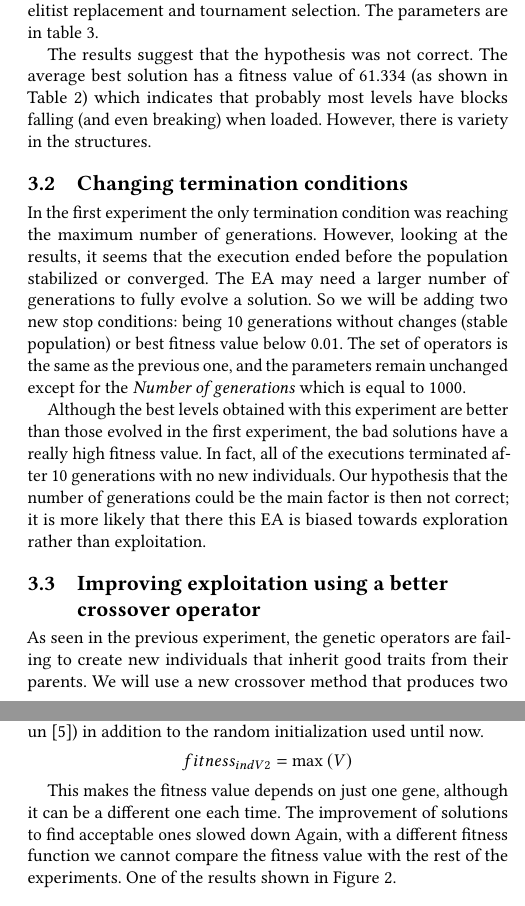
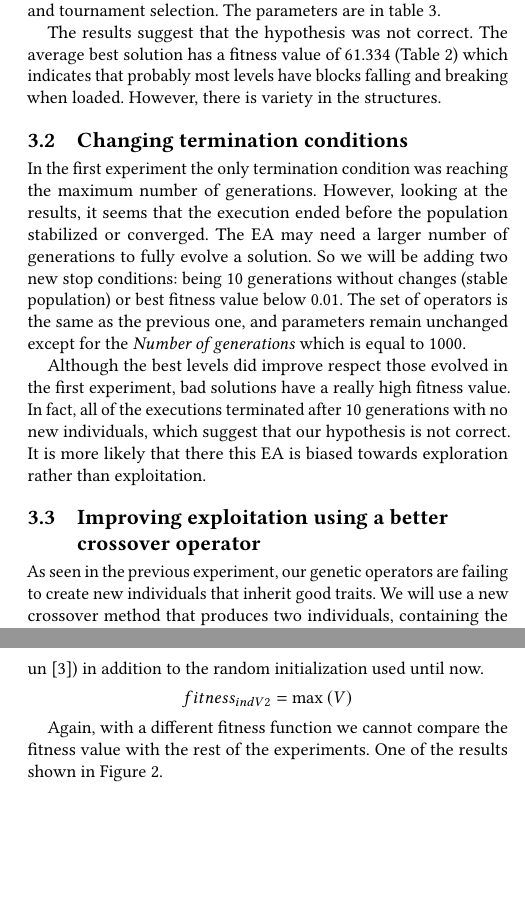
Before and after one commit to Laucalle/AngryBirdsLevelGenerationThesis, a LaTeX paper (gecco2019/angrybirds_gecco19.tex): two parts of the columns of pages 2 and 3 of 3, joined at a grey line, cut so that both start at the same text, the shorter picture padded with empty space. Compiled offline with pdfLaTeX.

```diff
--- a/gecco2019/angrybirds_gecco19.tex
+++ b/gecco2019/angrybirds_gecco19.tex
@@ -1133,9 +1133,9 @@
 % Done - Laura
 
 The results suggest that the hypothesis was not correct. The average best
-solution has a fitness value of 61.334 (as shown in Table \ref{t:resOver2})
-which indicates that probably most levels have blocks falling (and even
-breaking) when loaded. However, there is variety in the structures.
+solution has a fitness value of 61.334 (Table \ref{t:resOver2})
+which indicates that probably most levels have blocks falling and
+breaking when loaded. However, there is variety in the structures.
 %The standard deviation of this measure is 133.0209 which
 %implies that while some executions performed poorly, some others may be good.
 %Even the best levels have blocks that break after loading so they would not be
@@ -1194,21 +1194,21 @@
 fitness value below 0.01.
 % This should not be "also", it's maybe the most important change - JJ
 % Antonio - I have stressed it. ;)
-The set of operators is the same as the previous one, and the parameters remain
+The set of operators is the same as the previous one, and parameters remain
 unchanged except for the \textit{Number of generations} which is equal to 1000.
 %The increase in the number of generations allows each run to fully develop
 %their individuals. This would not be feasible if we had to simulate all the
 %individuals, but thanks to the fitness function and the new stop conditions we
 %can afford this number of generations.
 
-Although the best levels obtained with this experiment are better than those
-evolved in the first experiment, the bad solutions have a really high fitness
+Although the best levels did improve respect those
+evolved in the first experiment, bad solutions have a really high fitness
 value.
 %An example of one the best levels obtained is shown in figure \ref{f:e2-4}.
 %In table \ref{t:resOver2}, we can see that average fitness of levels
 %produced with this version of the EA is worse than the ones generated in the
 %first experiment.
-In fact, all of the executions terminated after 10 generations with no new individuals.
+In fact, all of the executions terminated after 10 generations with no new individuals,
 %It suggest that populations can be stuck for many generations
 %before making any type of improvement.
 %Any of the generated levels have a
@@ -1230,8 +1230,8 @@
 %improvements are most common in those executions with a poor initial
 %population. Even the ones with several hundreds of generations struggle to
 %improve the initial population.
-Our hypothesis that the number of generations could be the main factor
-is then not correct; it is more likely that there this EA is biased towards
+which suggest that our hypothesis %that the number of generations could be the main factor
+is not correct. It is more likely that there this EA is biased towards
 exploration rather than exploitation.
 %\begin{figure}
 %	\centering
@@ -1241,11 +1241,11 @@
 %\end{figure}
 % -------------------------------------------------------------------
 \subsection{Improving exploitation using a better crossover operator}\label{E3}
-As seen in the previous experiment, the genetic operators are failing to
-create new individuals that inherit good traits from their parents.
+As seen in the previous experiment, our genetic operators are failing to
+create new individuals that inherit good traits.
 We will use a new crossover method that produces two
 individuals, containing the blocks common to both parents and randomly
-distributes the rest of them.
+distributing the rest of them.
 %The second
 %crossover operator described earlier could shift the focus to exploitation.
 %For the third experiment, the change introduced is in the crossover operator
@@ -1377,9 +1376,9 @@
 blocks (disposed as un \cite{ferreira2014search}) in addition to the random initialization used until now.
 $$fitness_{indV2} = \max{(V)}$$
 
-This makes the fitness value depends on just one gene, although it can be a
-different one each time. The improvement of solutions to find acceptable ones
-slowed down % This would have to be proved by a chart
+%This makes the fitness value depends on just one gene, although it can be a
+%different one each time. The improvement of solutions to find acceptable ones
+%slowed down % This would have to be proved by a chart
 Again, with a different fitness function we cannot compare the fitness
 value with the rest of the experiments. One of the results shown in
 Figure \ref{f:e6}.
```
Also changed, not shown: gecco2019/angrybirds_gecco19.tex (23 more changed lines).
